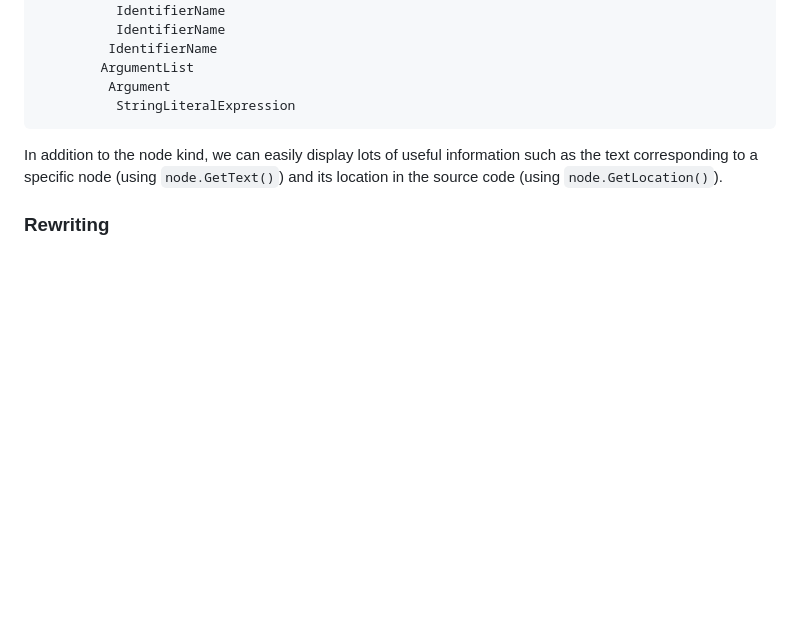
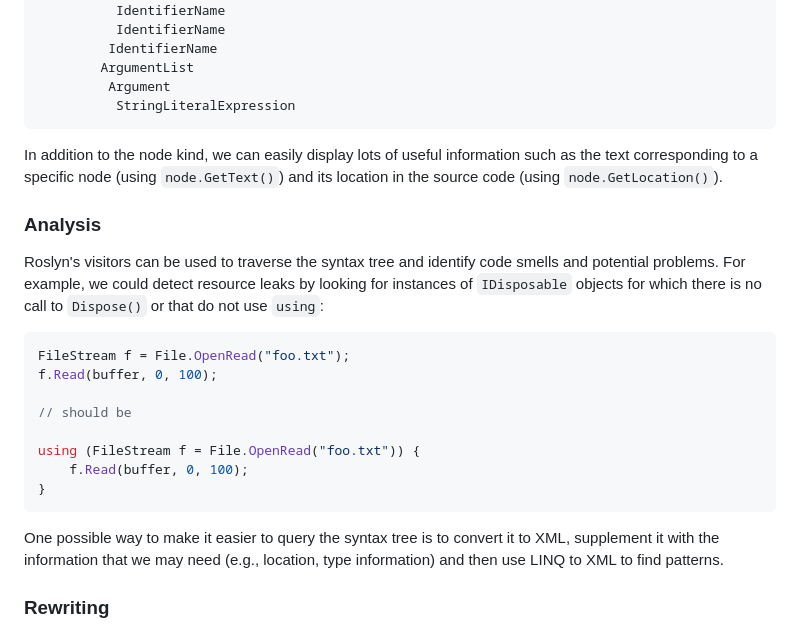
Before and after one commit to andrew-bedford/re-blog, a Markdown page: wwwroot/posts/using-roslyn-for-static-analysis.md, the part around the change. GitHub-like rendering; blank space fills up the shorter version.

Commit message:
Tweaks to the coq and roslyn posts

````diff
--- a/wwwroot/posts/using-roslyn-for-static-analysis.md
+++ b/wwwroot/posts/using-roslyn-for-static-analysis.md
@@ -190,6 +190,21 @@ Which will output the following tree:
 
 In addition to the node kind, we can easily display lots of useful information such as the text corresponding to a specific node (using `node.GetText()`) and its location in the source code (using `node.GetLocation()`).
 
+### Analysis
+Roslyn's visitors can be used to traverse the syntax tree and identify code smells and potential problems. For example, we could detect resource leaks by looking for instances of `IDisposable` objects for which there is no call to `Dispose()` or that do not use `using`:
+```csharp
+FileStream f = File.OpenRead("foo.txt");
+f.Read(buffer, 0, 100);
+
+// should be
+
+using (FileStream f = File.OpenRead("foo.txt")) {
+    f.Read(buffer, 0, 100);
+}
+```
+
+One possible way to make it easier to query the syntax tree is to convert it to XML, supplement it with the information that we may need (e.g., location, type information) and then use LINQ to XML to find patterns.
+
 ### Rewriting
 Suppose that we want to detect cases where `if` statements have conditions of the form `x == x` (i.e., something that is always true), and that we want to replace the `if` statement with the body of the `then` block since the `else` block is never going to be executed.
 
````
Also changed, not shown: wwwroot/posts/quick-introduction-to-coq.md (+5 -1 lines).
